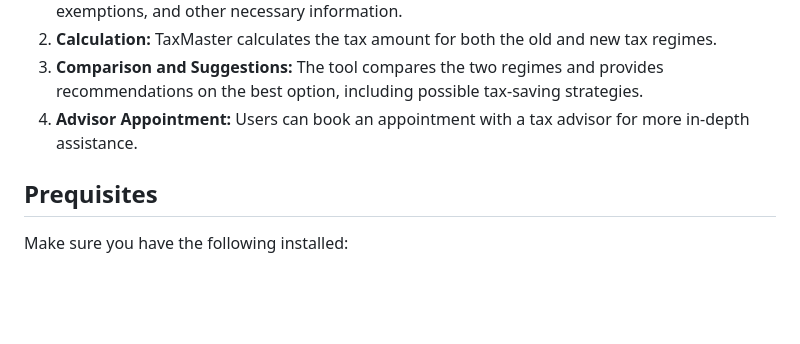
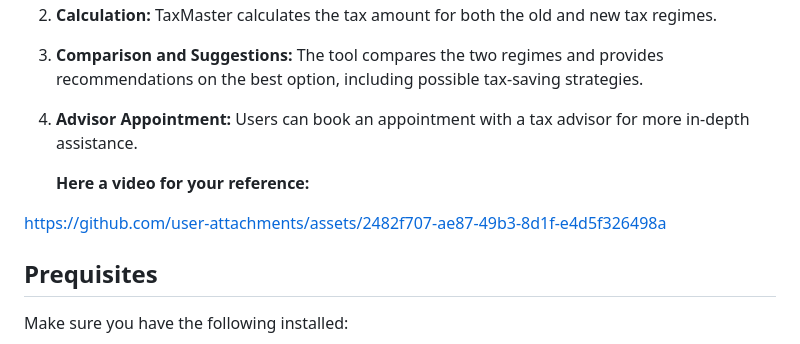
Before and after one commit to Sanchariii/Log_TaxMaster, a Markdown page: README.md, the part around the change. GitHub-like rendering; blank space fills up the shorter version.

```diff
--- a/README.md
+++ b/README.md
@@ -15,6 +15,13 @@
 2. **Calculation:** TaxMaster calculates the tax amount for both the old and new tax regimes.
 3. **Comparison and Suggestions:** The tool compares the two regimes and provides recommendations on the best option, including possible tax-saving strategies.
 4. **Advisor Appointment:** Users can book an appointment with a tax advisor for more in-depth assistance.
+
+   **Here a video for your reference:**
+
+
+https://github.com/user-attachments/assets/2482f707-ae87-49b3-8d1f-e4d5f326498a
+
+
 ## Prequisites
 Make sure you have the following installed:
 - Python 3.x
```
